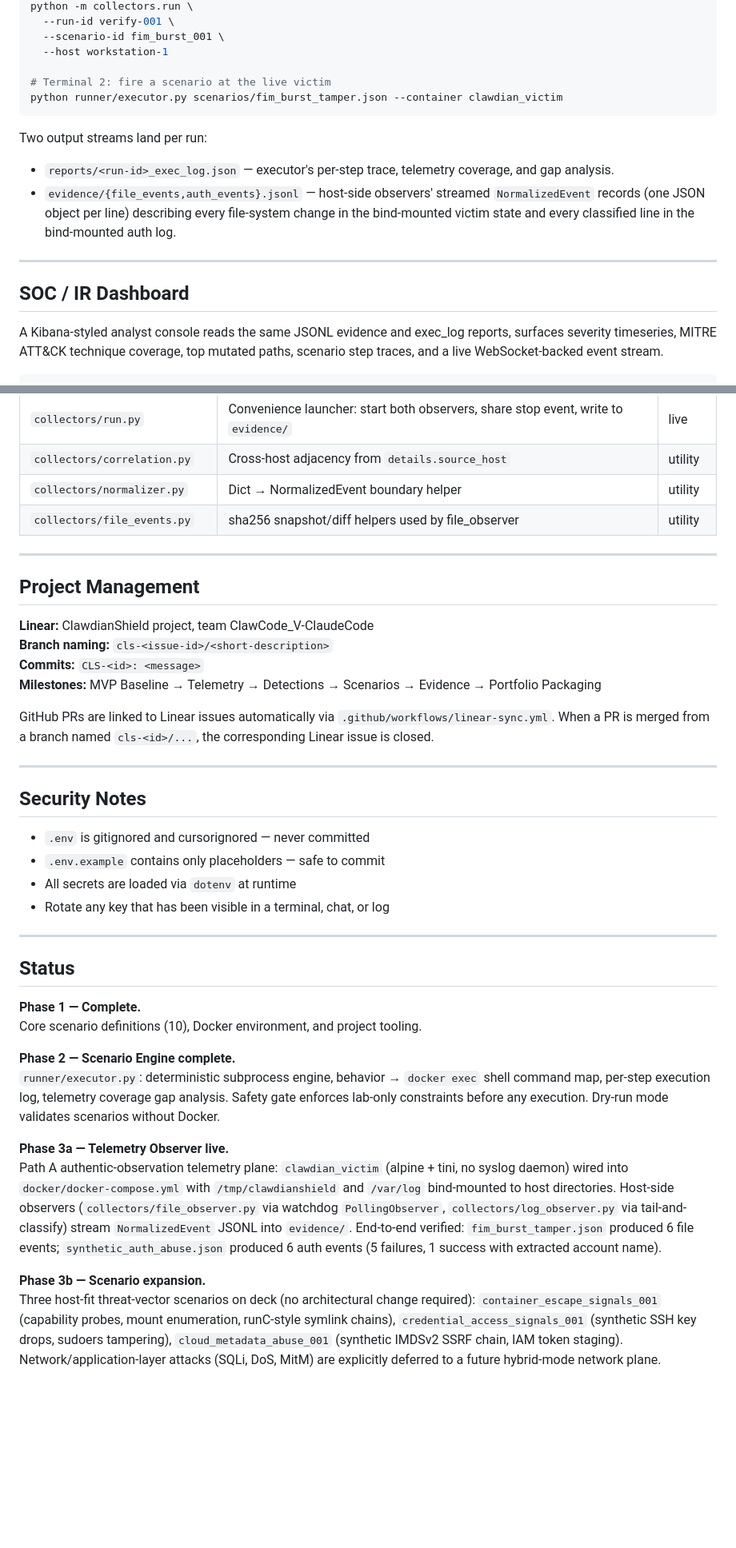
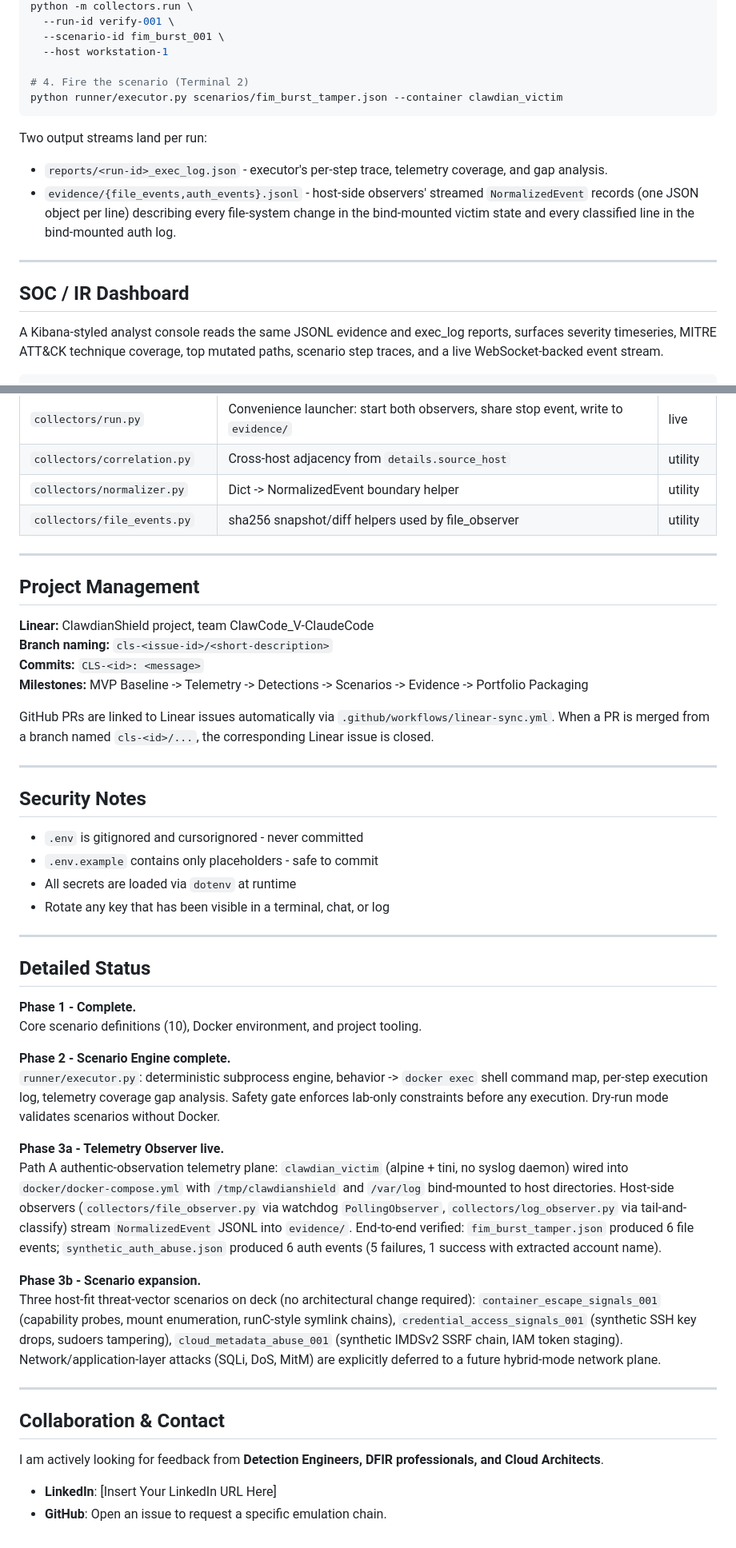
Before and after one commit to DadOpsMateoMaddox/clawdianshield, a Markdown page: claudianShield/README.md, 2 parts joined by grey strips. Shown at 80% size. GitHub-like rendering; blank space fills up the shorter version.

````diff
--- a/claudianShield/README.md
+++ b/claudianShield/README.md
@@ -133,18 +142,18 @@ python -m collectors.run \
   --scenario-id fim_burst_001 \
   --host workstation-1
 
-# Terminal 2: fire a scenario at the live victim
+# 4. Fire the scenario (Terminal 2)
 python runner/executor.py scenarios/fim_burst_tamper.json --container clawdian_victim
 ```
 
 Two output streams land per run:
 
-- `reports/<run-id>_exec_log.json` — executor's per-step trace, telemetry coverage, and gap analysis.
-- `evidence/{file_events,auth_events}.jsonl` — host-side observers' streamed `NormalizedEvent` records (one JSON object per line) describing every file-system change in the bind-mounted victim state and every classified line in the bind-mounted auth log.
+- `reports/<run-id>_exec_log.json` - executor's per-step trace, telemetry coverage, and gap analysis.
+- `evidence/{file_events,auth_events}.jsonl` - host-side observers' streamed `NormalizedEvent` records (one JSON object per line) describing every file-system change in the bind-mounted victim state and every classified line in the bind-mounted auth log.
 
 ---
 
-## SOC / IR Dashboard
+## **SOC / IR Dashboard**
 
 A Kibana-styled analyst console reads the same JSONL evidence and exec_log
 reports, surfaces severity timeseries, MITRE ATT&CK technique coverage, top
@@ -227,41 +236,50 @@ All observers emit JSONL to `evidence/` using the `NormalizedEvent` schema from
 | `collectors/log_observer.py` | Host-side log tailer on bind-mounted `/var/log/auth.log`; regex-classifies pam_unix events | live |
 | `collectors/run.py` | Convenience launcher: start both observers, share stop event, write to `evidence/` | live |
 | `collectors/correlation.py` | Cross-host adjacency from `details.source_host` | utility |
-| `collectors/normalizer.py` | Dict → NormalizedEvent boundary helper | utility |
+| `collectors/normalizer.py` | Dict -> NormalizedEvent boundary helper | utility |
 | `collectors/file_events.py` | sha256 snapshot/diff helpers used by file_observer | utility |
 
 ---
 
-## Project Management
+## **Project Management**
 
 **Linear:** ClawdianShield project, team ClawCode_V-ClaudeCode
 **Branch naming:** `cls-<issue-id>/<short-description>`
 **Commits:** `CLS-<id>: <message>`
-**Milestones:** MVP Baseline → Telemetry → Detections → Scenarios → Evidence → Portfolio Packaging
+**Milestones:** MVP Baseline -> Telemetry -> Detections -> Scenarios -> Evidence -> Portfolio Packaging
 
 GitHub PRs are linked to Linear issues automatically via `.github/workflows/linear-sync.yml`. When a PR is merged from a branch named `cls-<id>/...`, the corresponding Linear issue is closed.
 
 ---
 
-## Security Notes
+## **Security Notes**
 
-- `.env` is gitignored and cursorignored — never committed
-- `.env.example` contains only placeholders — safe to commit
+- `.env` is gitignored and cursorignored - never committed
+- `.env.example` contains only placeholders - safe to commit
 - All secrets are loaded via `dotenv` at runtime
 - Rotate any key that has been visible in a terminal, chat, or log
 
 ---
 
-## Status
+## **Detailed Status**
 
-**Phase 1 — Complete.**
+**Phase 1 - Complete.**
 Core scenario definitions (10), Docker environment, and project tooling.
 
-**Phase 2 — Scenario Engine complete.**
-`runner/executor.py`: deterministic subprocess engine, behavior → `docker exec` shell command map, per-step execution log, telemetry coverage gap analysis. Safety gate enforces lab-only constraints before any execution. Dry-run mode validates scenarios without Docker.
+**Phase 2 - Scenario Engine complete.**
+`runner/executor.py`: deterministic subprocess engine, behavior -> `docker exec` shell command map, per-step execution log, telemetry coverage gap analysis. Safety gate enforces lab-only constraints before any execution. Dry-run mode validates scenarios without Docker.
 
-**Phase 3a — Telemetry Observer live.**
+**Phase 3a - Telemetry Observer live.**
 Path A authentic-observation telemetry plane: `clawdian_victim` (alpine + tini, no syslog daemon) wired into `docker/docker-compose.yml` with `/tmp/clawdianshield` and `/var/log` bind-mounted to host directories. Host-side observers (`collectors/file_observer.py` via watchdog `PollingObserver`, `collectors/log_observer.py` via tail-and-classify) stream `NormalizedEvent` JSONL into `evidence/`. End-to-end verified: `fim_burst_tamper.json` produced 6 file events; `synthetic_auth_abuse.json` produced 6 auth events (5 failures, 1 success with extracted account name).
 
-**Phase 3b — Scenario expansion.**
+**Phase 3b - Scenario expansion.**
 Three host-fit threat-vector scenarios on deck (no architectural change required): `container_escape_signals_001` (capability probes, mount enumeration, runC-style symlink chains), `credential_access_signals_001` (synthetic SSH key drops, sudoers tampering), `cloud_metadata_abuse_001` (synthetic IMDSv2 SSRF chain, IAM token staging). Network/application-layer attacks (SQLi, DoS, MitM) are explicitly deferred to a future hybrid-mode network plane.
+
+---
+
+## **Collaboration & Contact**
+
+I am actively looking for feedback from **Detection Engineers, DFIR professionals, and Cloud Architects**.
+
+*   **LinkedIn**: [Insert Your LinkedIn URL Here]
+*   **GitHub**: Open an issue to request a specific emulation chain.
````
Also changed, not shown: other parts of claudianShield/README.md (+82 -73 lines).
